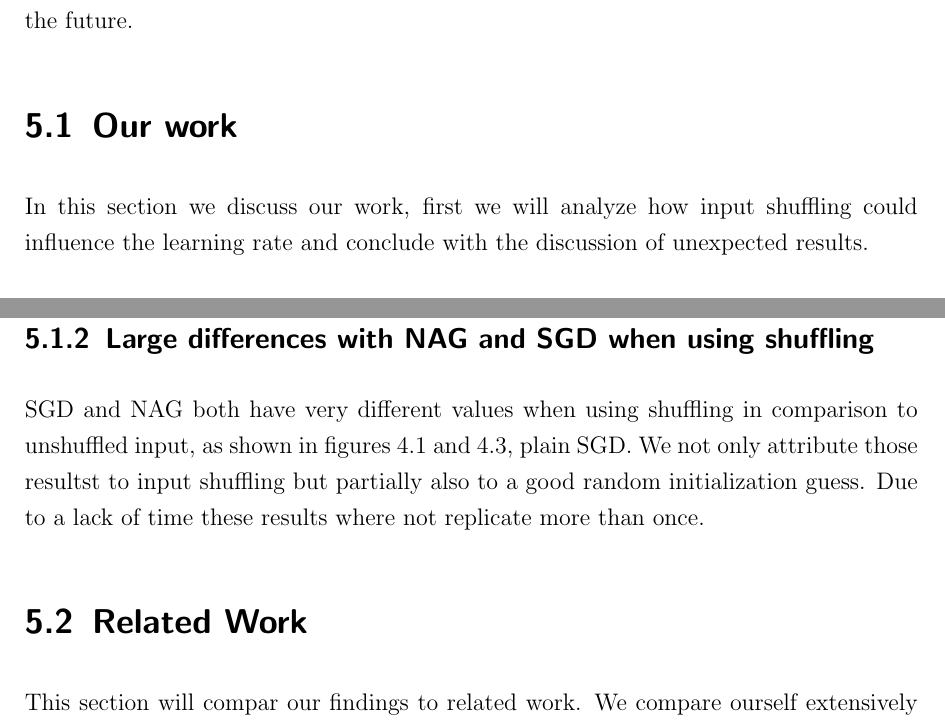
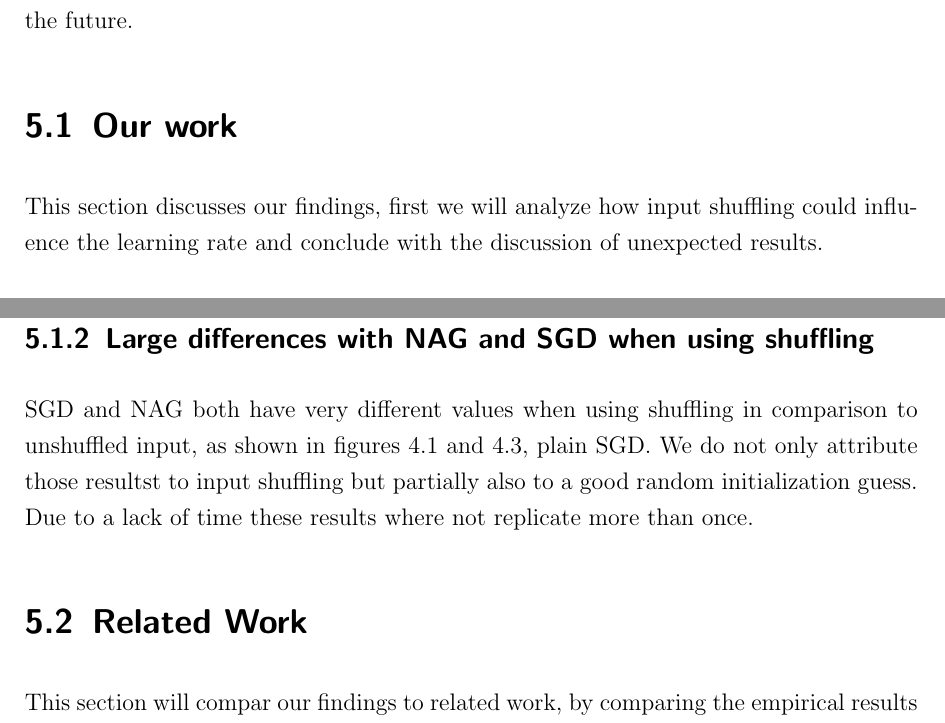
Before and after one commit to c3dric373/bachelorThesis, a LaTeX thesis (thesis_template/thesis.tex, which reads thesis_template/chapters/discussion.tex): two parts of pages 44 and 45 of 58, joined at a grey line, cut so that both start at the same text. Compiled offline with pdfLaTeX.

Commit message:
we removal discussion

```diff
--- a/thesis_template/chapters/discussion.tex
+++ b/thesis_template/chapters/discussion.tex
@@ -6,16 +6,16 @@
 This section shortly discusses our results and then extensively compares our work to the existing literature while trying to explain some of the differences. It will follow a section describing the limitations and possible extensions of our work. This chapter is concluded by the problems we encountered during the implementation so others can avoid them in the future.
 
 \section{Our work}
-In this section we discuss our work, first we will analyze how input shuffling could influence the learning rate and conclude with the discussion of unexpected results.
+This section discusses our findings, first we will analyze how input shuffling could influence the learning rate and conclude with the discussion of unexpected results.
 
 \subsection{Shuffling and learning rate with SGD}
 When the model used SGD as an optimizer it was able to use higher learning rates when input shuffling was used, as shown in figures \ref{fig:results_sgd}, \ref{fig:results_mom} and \ref{fig:results_nag} Therefore arises the questions why this phenomena happen, especially as it did not happen with advanced optimizers.  One possibility is the use of our batched version of the SGNS. In consequence, when the input is not shuffled the same word will often appear in one batch, hence the optimizer is presented with an average value of the gradient, which can be imprecise. This is counter-attacked by advanced optimizers as they have adaptaive learning rates, i.e a frequent appearing feature will have a low learning rate.
 
 \subsection{Large differences with NAG and SGD when using shuffling}
-SGD and NAG both have very different values when using shuffling in comparison to unshuffled input, as shown in figures \ref{fig:results_sgd} and \ref{fig:results_nag}, plain SGD. We  not only attribute those resultst to input shuffling but partially also to a good random initialization guess. Due to a lack of time these results where not replicate more than once.
+SGD and NAG both have very different values when using shuffling in comparison to unshuffled input, as shown in figures \ref{fig:results_sgd} and \ref{fig:results_nag}, plain SGD. We do not only attribute those resultst to input shuffling but partially also to a good random initialization guess. Due to a lack of time these results where not replicate more than once.
 
 \section{Related Work}
-This section will compar our findings to related work.  We compare ourself extensively to Gensim \cite{gensim}.  As explained in Section \ref{sec:gensim}, Gensim is optimized to have a very high throughput, this made it possible to achieve a lot of computations. Furthermore, Gensim provides access to the loss and the resulting word embeddings, which facilitated the comparison process.
+This section will compar our findings to related work, by comparing  the empirical results extensively to Gensim \cite{gensim}.  As explained in Section \ref{sec:gensim}, Gensim is optimized to have a very high throughput, this made it possible to achieve a lot of computations. Furthermore, Gensim provides access to the loss and the resulting word embeddings, which facilitated the comparison process.
 
 \iffalse
 \subsection{word2vec}
```
Also changed, not shown: thesis_template/chapters/discussion.tex (2 more changed lines).
